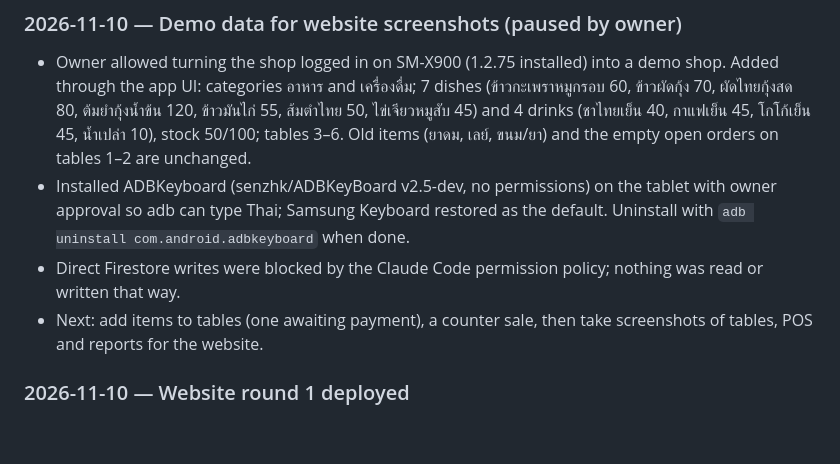
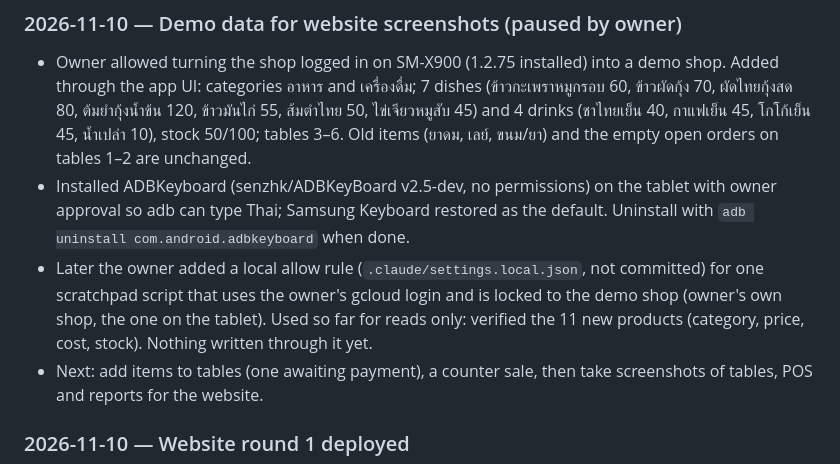
Before and after one commit to patyotaus-gif/shop_pos, a Markdown page: docs/HANDOFF.md, the part around the change. Rendered like a GitHub page; blank space fills up the shorter version.

Commit message:
Log demo shop Firestore access scope
Co-Authored-By: Claude Opus 5.5 <noreply@anthropic.com>

```diff
--- a/docs/HANDOFF.md
+++ b/docs/HANDOFF.md
@@ -114,8 +114,11 @@ it will be offered 1.2.75 by the in-app updater.
 - Installed ADBKeyboard (senzhk/ADBKeyBoard v2.5-dev, no permissions) on the
   tablet with owner approval so adb can type Thai; Samsung Keyboard restored as
   the default. Uninstall with `adb uninstall com.android.adbkeyboard` when done.
-- Direct Firestore writes were blocked by the Claude Code permission policy;
-  nothing was read or written that way.
+- Later the owner added a local allow rule (`.claude/settings.local.json`, not
+  committed) for one scratchpad script that uses the owner's gcloud login and is
+  locked to the demo shop (owner's own shop, the one on the tablet). Used so far
+  for reads only: verified the 11 new products (category, price, cost, stock).
+  Nothing written through it yet.
 - Next: add items to tables (one awaiting payment), a counter sale, then take
   screenshots of tables, POS and reports for the website.
 
```
